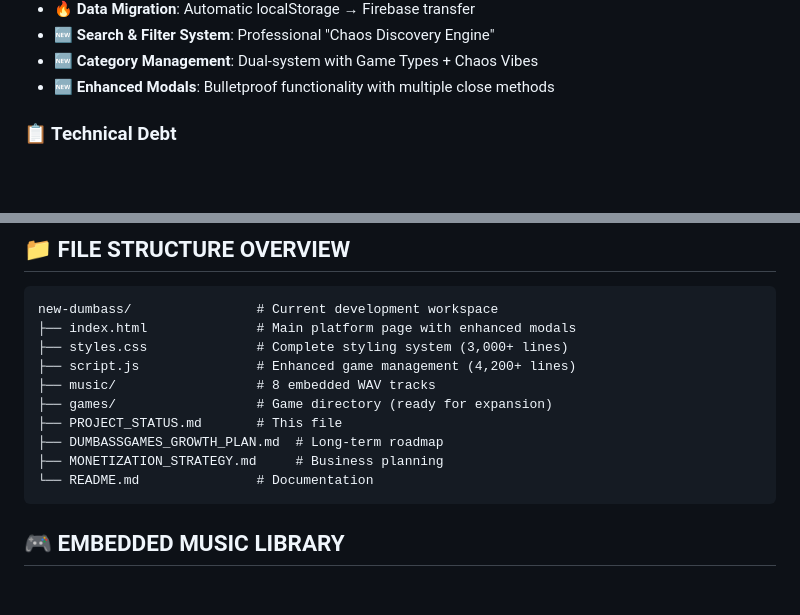
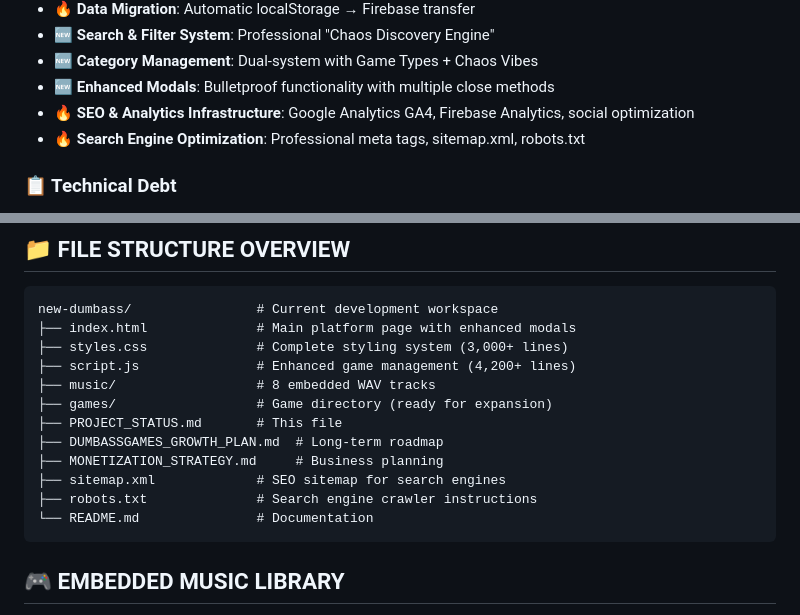
Before and after one commit to nutshot2000/dumbassgames2, a Markdown page: PROJECT_STATUS.md, 2 parts joined by grey strips. GitHub-like rendering; blank space fills up the shorter version.

````diff
--- a/PROJECT_STATUS.md
+++ b/PROJECT_STATUS.md
@@ -102,6 +113,8 @@
 - **🆕 Search & Filter System**: Professional "Chaos Discovery Engine"
 - **🆕 Category Management**: Dual-system with Game Types + Chaos Vibes
 - **🆕 Enhanced Modals**: Bulletproof functionality with multiple close methods
+- **🔥 SEO & Analytics Infrastructure**: Google Analytics GA4, Firebase Analytics, social optimization
+- **🔥 Search Engine Optimization**: Professional meta tags, sitemap.xml, robots.txt
 
 ### **📋 Technical Debt**
 - **WAV to MP3 conversion**: Planned for better web performance
@@ -149,6 +162,8 @@ new-dumbass/                # Current development workspace
 ├── PROJECT_STATUS.md       # This file
 ├── DUMBASSGAMES_GROWTH_PLAN.md  # Long-term roadmap
 ├── MONETIZATION_STRATEGY.md     # Business planning
+├── sitemap.xml             # SEO sitemap for search engines
+├── robots.txt              # Search engine crawler instructions
 └── README.md               # Documentation
 ```
 
````
Also changed, not shown: other parts of PROJECT_STATUS.md (+19 -5 lines).
